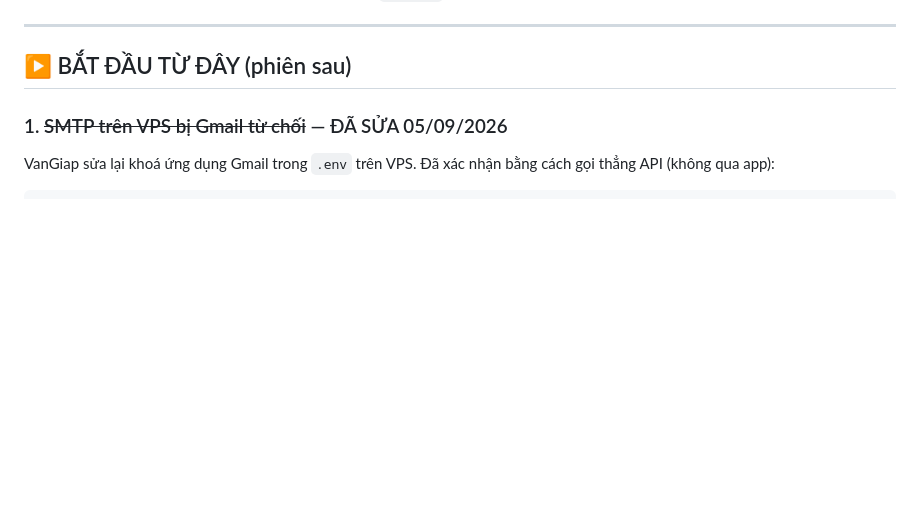
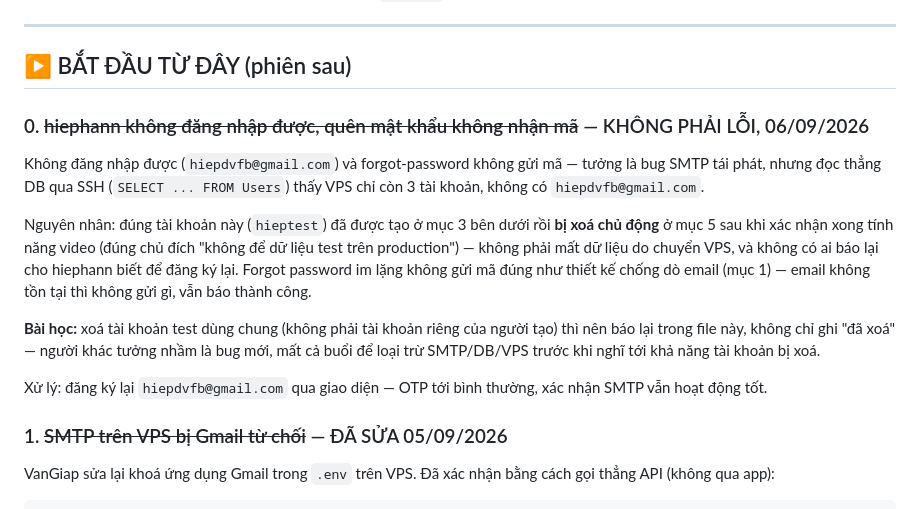
Before and after one commit to gwiz-bit/PostureX, a Markdown page: loi can sua.md, the part around the change. Rendered like a GitHub page; blank space fills up the shorter version.

Commit message:
Ghi lại nguyên nhân hiephann không đăng nhập được: tài khoản test bị xoá, không phải mất dữ liệu VPS

```diff
--- a/loi can sua.md
+++ b/loi can sua.md
@@ -7,6 +7,27 @@ lịch sử đầy đủ luôn có trong `git log`. Mục mới nhất ở trên
 ---
 
 ## ▶ BẮT ĐẦU TỪ ĐÂY (phiên sau)
+
+### 0. ~~hiephann không đăng nhập được, quên mật khẩu không nhận mã~~ — KHÔNG PHẢI LỖI, 06/09/2026
+
+Không đăng nhập được (`hiepdvfb@gmail.com`) và forgot-password không gửi mã —
+tưởng là bug SMTP tái phát, nhưng đọc thẳng DB qua SSH (`SELECT ... FROM
+Users`) thấy VPS chỉ còn 3 tài khoản, không có `hiepdvfb@gmail.com`.
+
+Nguyên nhân: đúng tài khoản này (`hieptest`) đã được tạo ở mục 3 bên dưới rồi
+**bị xoá chủ động** ở mục 5 sau khi xác nhận xong tính năng video (đúng chủ
+đích "không để dữ liệu test trên production") — không phải mất dữ liệu do
+chuyển VPS, và không có ai báo lại cho hiephann biết để đăng ký lại. Forgot
+password im lặng không gửi mã đúng như thiết kế chống dò email (mục 1) — email
+không tồn tại thì không gửi gì, vẫn báo thành công.
+
+**Bài học:** xoá tài khoản test dùng chung (không phải tài khoản riêng của
+người tạo) thì nên báo lại trong file này, không chỉ ghi "đã xoá" — người khác
+tưởng nhầm là bug mới, mất cả buổi để loại trừ SMTP/DB/VPS trước khi nghĩ tới
+khả năng tài khoản bị xoá.
+
+Xử lý: đăng ký lại `hiepdvfb@gmail.com` qua giao diện — OTP tới bình thường,
+xác nhận SMTP vẫn hoạt động tốt.
 
 ### 1. ~~SMTP trên VPS bị Gmail từ chối~~ — ĐÃ SỬA 05/09/2026
 
```
